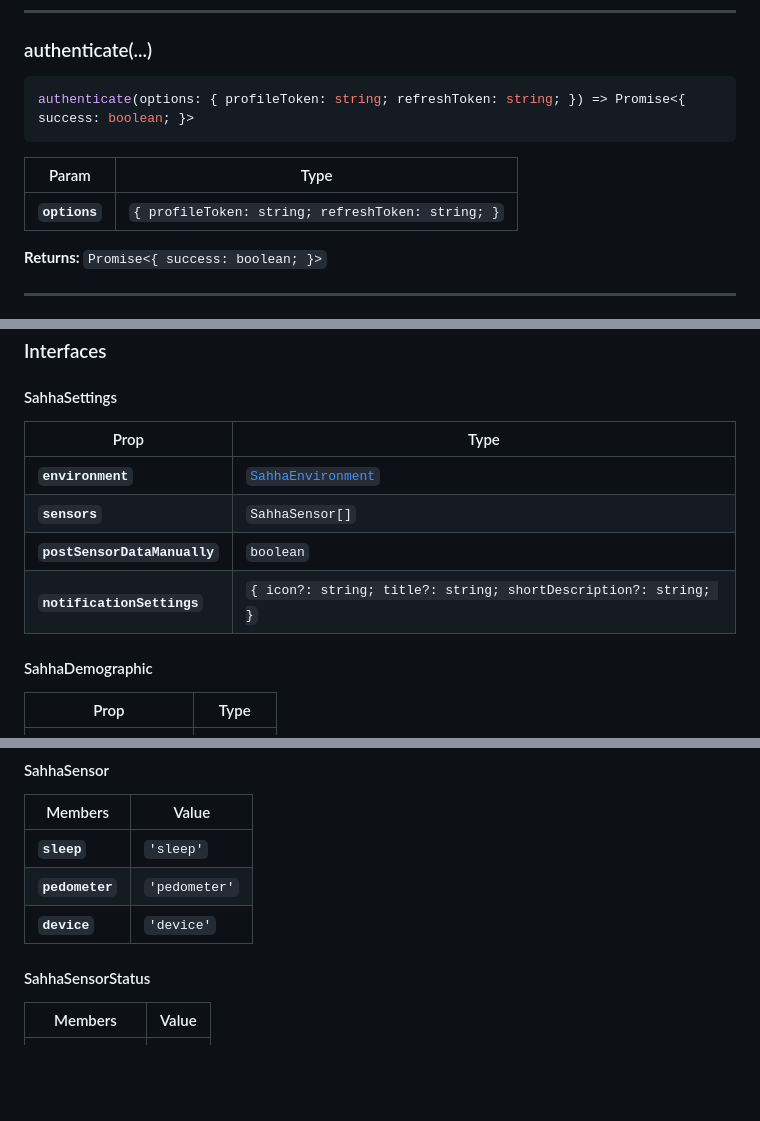
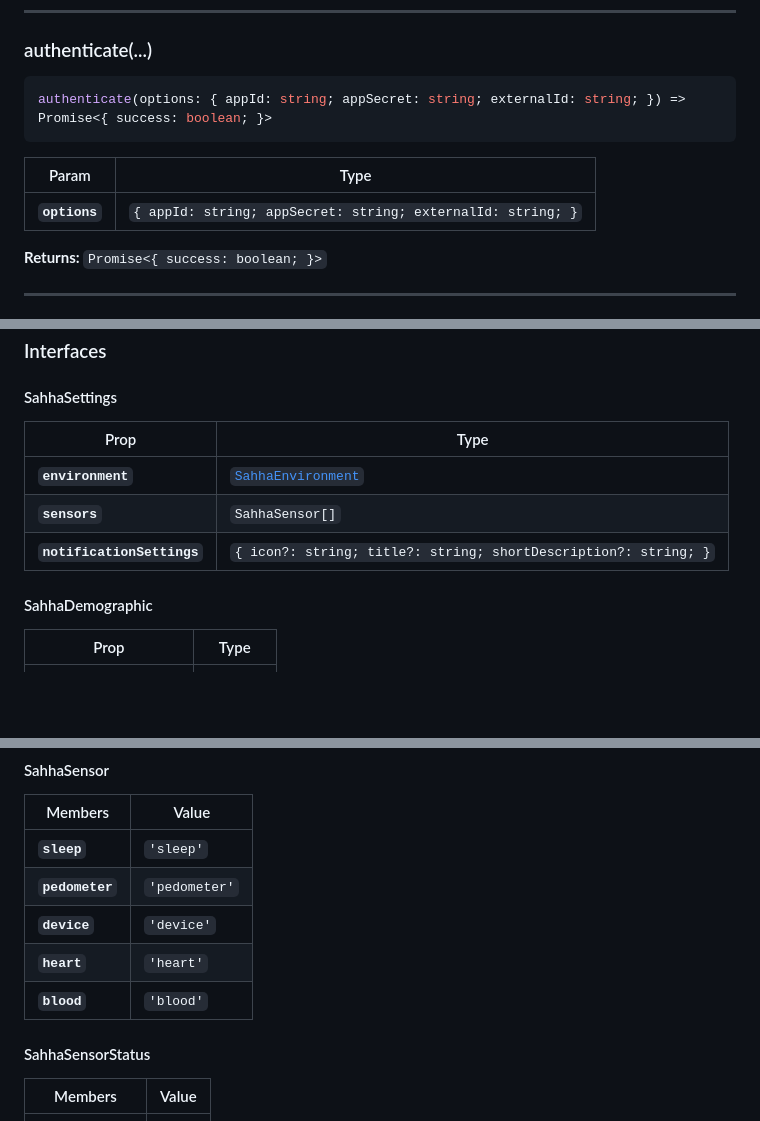
Before and after one commit to sahha-ai/sahha-capacitor, a Markdown page: README.md, 3 parts joined by grey strips. Drawn GitHub-style; blank space fills up the shorter version.

````diff
--- a/README.md
+++ b/README.md
@@ -48,12 +48,12 @@ configure(options: { settings: SahhaSettings; }) => Promise<{ success: boolean;
 ### authenticate(...)
 
 ```typescript
-authenticate(options: { profileToken: string; refreshToken: string; }) => Promise<{ success: boolean; }>
+authenticate(options: { appId: string; appSecret: string; externalId: string; }) => Promise<{ success: boolean; }>
 ```
 
-| Param         | Type                                                         |
-| ------------- | ------------------------------------------------------------ |
-| **`options`** | <code>{ profileToken: string; refreshToken: string; }</code> |
+| Param         | Type                                                                   |
+| ------------- | ---------------------------------------------------------------------- |
+| **`options`** | <code>{ appId: string; appSecret: string; externalId: string; }</code> |
 
 **Returns:** <code>Promise&lt;{ success: boolean; }&gt;</code>
 
@@ -148,12 +148,11 @@ openAppSettings() => Promise<void>
 
 #### SahhaSettings
 
-| Prop                         | Type                                                                       |
-| ---------------------------- | -------------------------------------------------------------------------- |
-| **`environment`**            | <code><a href="#sahhaenvironment">SahhaEnvironment</a></code>              |
-| **`sensors`**                | <code>SahhaSensor[]</code>                                                 |
-| **`postSensorDataManually`** | <code>boolean</code>                                                       |
-| **`notificationSettings`**   | <code>{ icon?: string; title?: string; shortDescription?: string; }</code> |
+| Prop                       | Type                                                                       |
+| -------------------------- | -------------------------------------------------------------------------- |
+| **`environment`**          | <code><a href="#sahhaenvironment">SahhaEnvironment</a></code>              |
+| **`sensors`**              | <code>SahhaSensor[]</code>                                                 |
+| **`notificationSettings`** | <code>{ icon?: string; title?: string; shortDescription?: string; }</code> |
 
 
 #### SahhaDemographic
@@ -192,6 +191,8 @@ openAppSettings() => Promise<void>
 | **`sleep`**     | <code>'sleep'</code>     |
 | **`pedometer`** | <code>'pedometer'</code> |
 | **`device`**    | <code>'device'</code>    |
+| **`heart`**     | <code>'heart'</code>     |
+| **`blood`**     | <code>'blood'</code>     |
 
 
 #### SahhaSensorStatus
````
